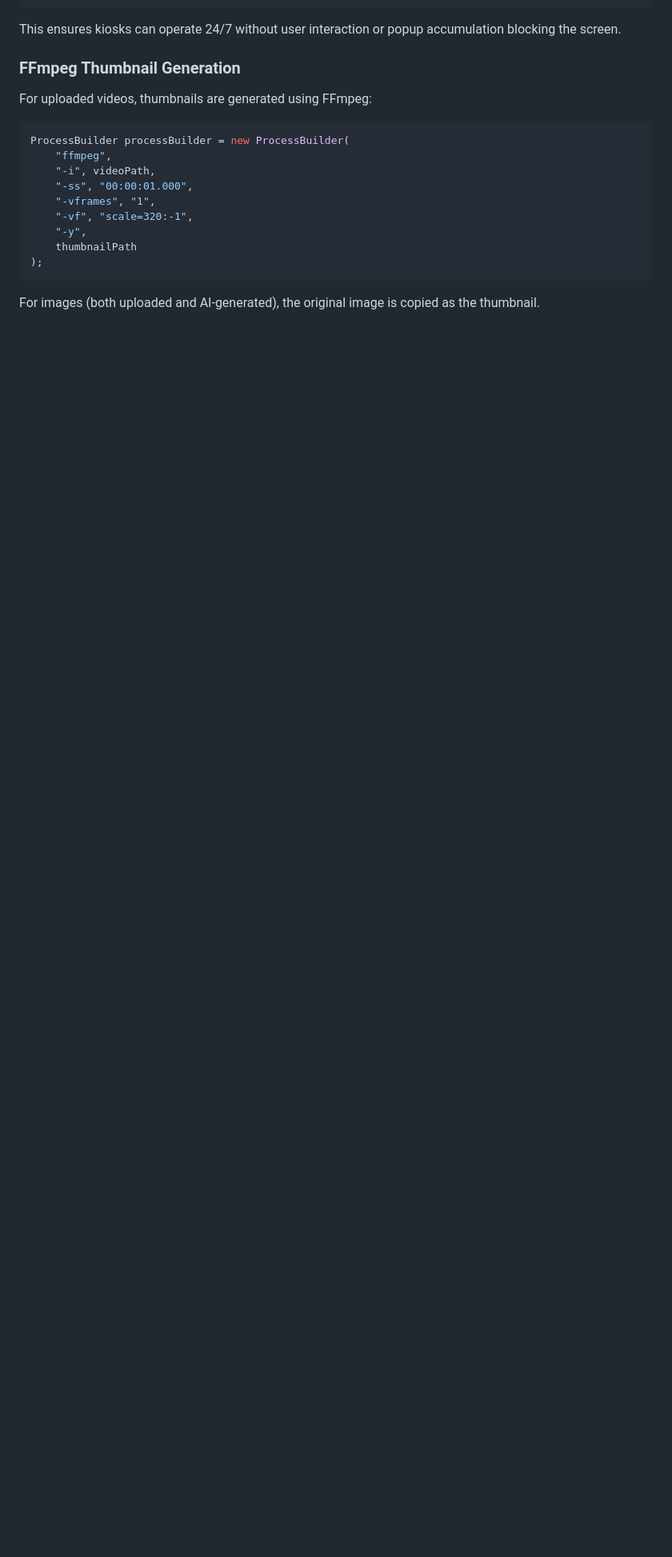
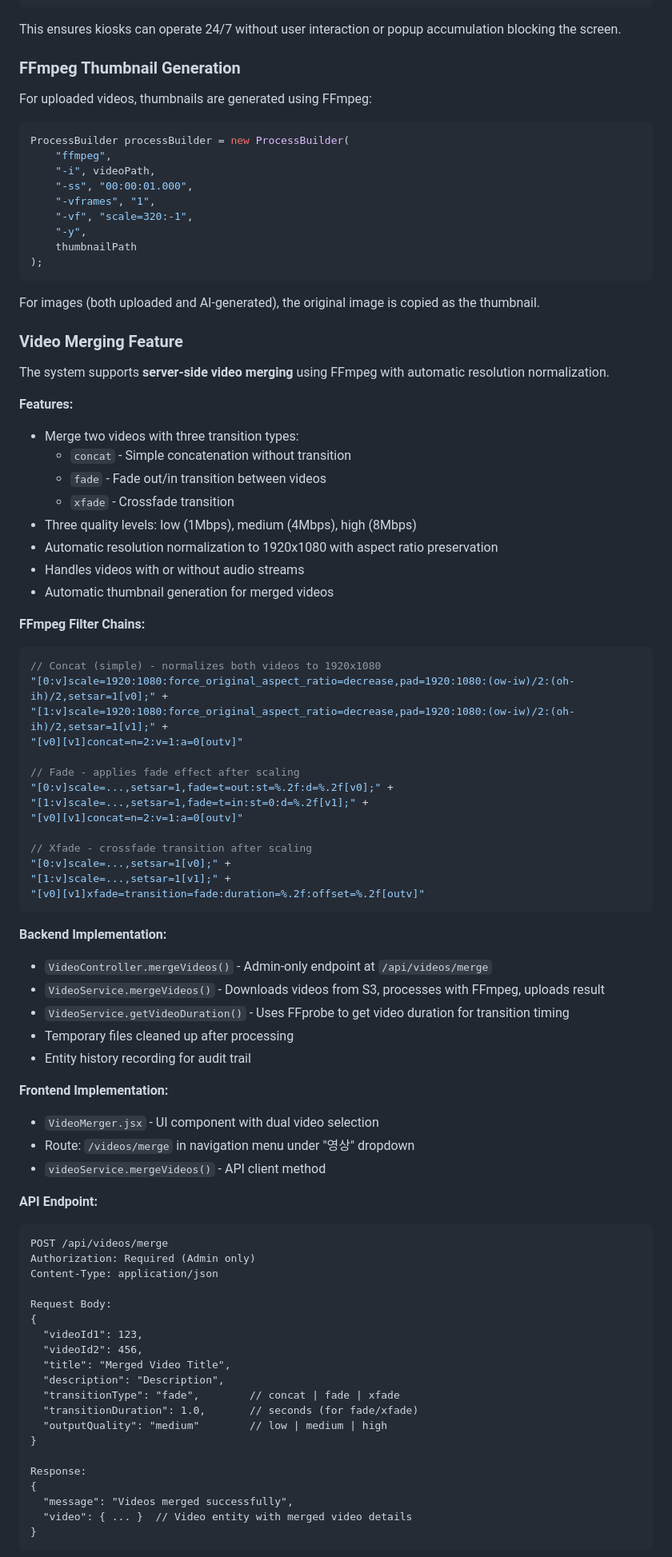
Before and after one commit to mhpark03/kiosk-management, a Markdown page: CLAUDE.md, the part around one of its changes. Shown at 80% size. GitHub-like rendering; blank space fills up the shorter version.

````diff
--- a/CLAUDE.md
+++ b/CLAUDE.md
@@ -350,3 +363,71 @@ ProcessBuilder processBuilder = new ProcessBuilder(
 
 For images (both uploaded and AI-generated), the original image is copied as the thumbnail.
 
+### Video Merging Feature
+
+The system supports **server-side video merging** using FFmpeg with automatic resolution normalization.
+
+**Features:**
+- Merge two videos with three transition types:
+  - `concat` - Simple concatenation without transition
+  - `fade` - Fade out/in transition between videos
+  - `xfade` - Crossfade transition
+- Three quality levels: low (1Mbps), medium (4Mbps), high (8Mbps)
+- Automatic resolution normalization to 1920x1080 with aspect ratio preservation
+- Handles videos with or without audio streams
+- Automatic thumbnail generation for merged videos
+
+**FFmpeg Filter Chains:**
+```java
+// Concat (simple) - normalizes both videos to 1920x1080
+"[0:v]scale=1920:1080:force_original_aspect_ratio=decrease,pad=1920:1080:(ow-iw)/2:(oh-ih)/2,setsar=1[v0];" +
+"[1:v]scale=1920:1080:force_original_aspect_ratio=decrease,pad=1920:1080:(ow-iw)/2:(oh-ih)/2,setsar=1[v1];" +
+"[v0][v1]concat=n=2:v=1:a=0[outv]"
+
+// Fade - applies fade effect after scaling
+"[0:v]scale=...,setsar=1,fade=t=out:st=%.2f:d=%.2f[v0];" +
+"[1:v]scale=...,setsar=1,fade=t=in:st=0:d=%.2f[v1];" +
+"[v0][v1]concat=n=2:v=1:a=0[outv]"
+
+// Xfade - crossfade transition after scaling
+"[0:v]scale=...,setsar=1[v0];" +
+"[1:v]scale=...,setsar=1[v1];" +
+"[v0][v1]xfade=transition=fade:duration=%.2f:offset=%.2f[outv]"
+```
+
+**Backend Implementation:**
+- `VideoController.mergeVideos()` - Admin-only endpoint at `/api/videos/merge`
+- `VideoService.mergeVideos()` - Downloads videos from S3, processes with FFmpeg, uploads result
+- `VideoService.getVideoDuration()` - Uses FFprobe to get video duration for transition timing
+- Temporary files cleaned up after processing
+- Entity history recording for audit trail
+
+**Frontend Implementation:**
+- `VideoMerger.jsx` - UI component with dual video selection
+- Route: `/videos/merge` in navigation menu under "영상" dropdown
+- `videoService.mergeVideos()` - API client method
+
+**API Endpoint:**
+```
+POST /api/videos/merge
+Authorization: Required (Admin only)
+Content-Type: application/json
+
+Request Body:
+{
+  "videoId1": 123,
+  "videoId2": 456,
+  "title": "Merged Video Title",
+  "description": "Description",
+  "transitionType": "fade",        // concat | fade | xfade
+  "transitionDuration": 1.0,       // seconds (for fade/xfade)
+  "outputQuality": "medium"        // low | medium | high
+}
+
+Response:
+{
+  "message": "Videos merged successfully",
+  "video": { ... }  // Video entity with merged video details
+}
+```
+
````
Also changed, not shown: other parts of CLAUDE.md (+52 -0 lines).
